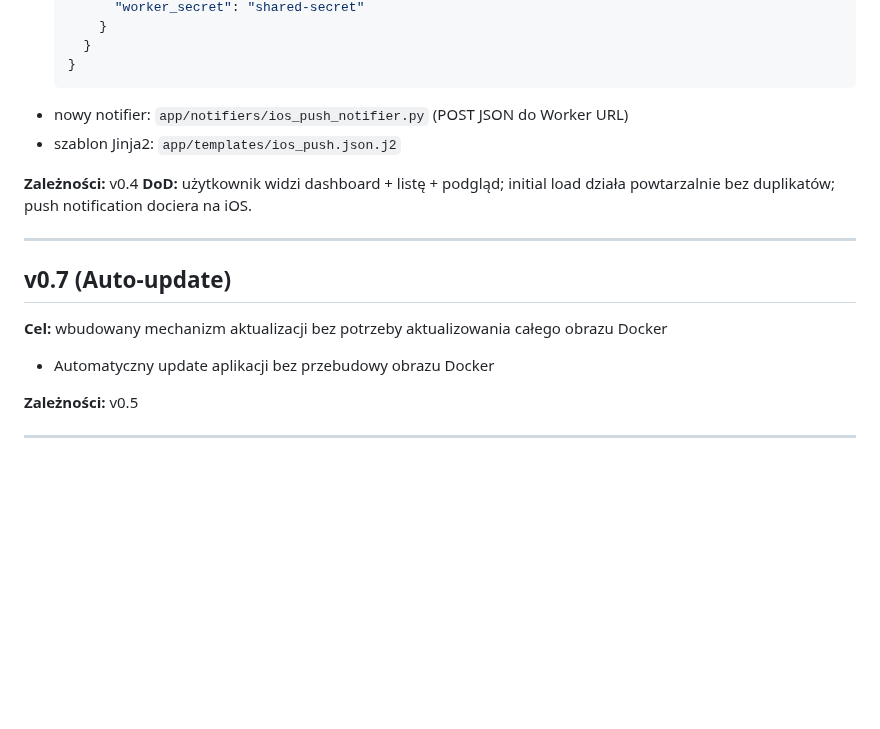
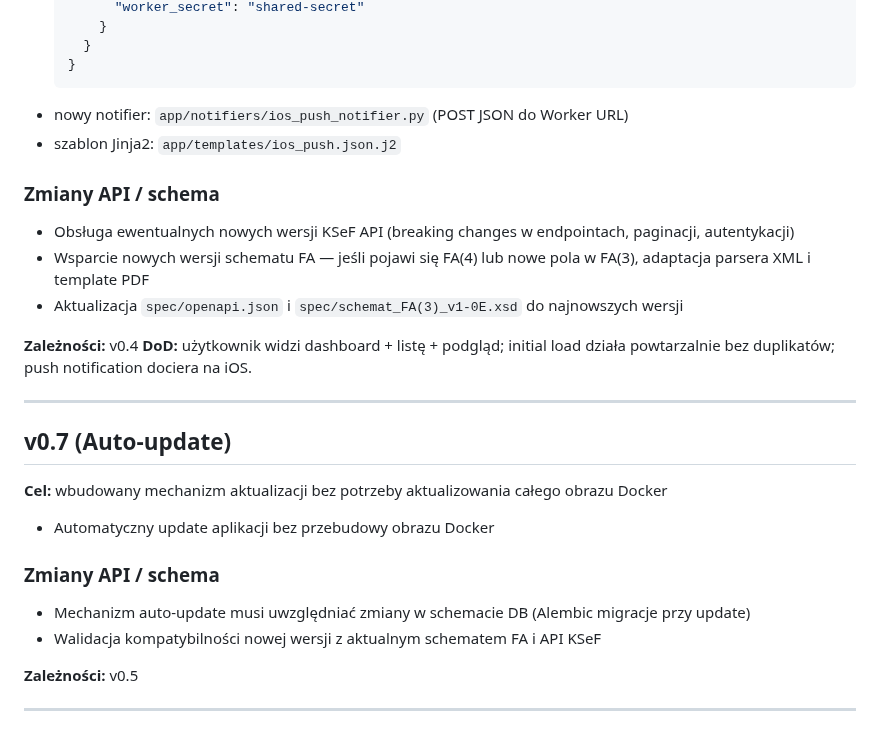
Before and after one commit to mlotocki2k/KSeF_Monitor, a Markdown page: docs/ROADMAP.md, the part around one of its changes. Rendered like a GitHub page; blank space fills up the shorter version.

```diff
--- a/docs/ROADMAP.md
+++ b/docs/ROADMAP.md
@@ -182,6 +193,11 @@ Poprawki niezwiązane z konkretnymi feature'ami, ale krytyczne dla stabilności:
 - nowy notifier: `app/notifiers/ios_push_notifier.py` (POST JSON do Worker URL)
 - szablon Jinja2: `app/templates/ios_push.json.j2`
 
+### Zmiany API / schema
+- Obsługa ewentualnych nowych wersji KSeF API (breaking changes w endpointach, paginacji, autentykacji)
+- Wsparcie nowych wersji schematu FA — jeśli pojawi się FA(4) lub nowe pola w FA(3), adaptacja parsera XML i template PDF
+- Aktualizacja `spec/openapi.json` i `spec/schemat_FA(3)_v1-0E.xsd` do najnowszych wersji
+
 **Zależności:** v0.4
 **DoD:** użytkownik widzi dashboard + listę + podgląd; initial load działa powtarzalnie bez duplikatów; push notification dociera na iOS.
 
@@ -191,6 +207,10 @@ Poprawki niezwiązane z konkretnymi feature'ami, ale krytyczne dla stabilności:
 **Cel:** wbudowany mechanizm aktualizacji bez potrzeby aktualizowania całego obrazu Docker
 
 - Automatyczny update aplikacji bez przebudowy obrazu Docker
+
+### Zmiany API / schema
+- Mechanizm auto-update musi uwzględniać zmiany w schemacie DB (Alembic migracje przy update)
+- Walidacja kompatybilności nowej wersji z aktualnym schematem FA i API KSeF
 
 **Zależności:** v0.5
 
```
Also changed, not shown: other parts of docs/ROADMAP.md (+27 -0 lines).
